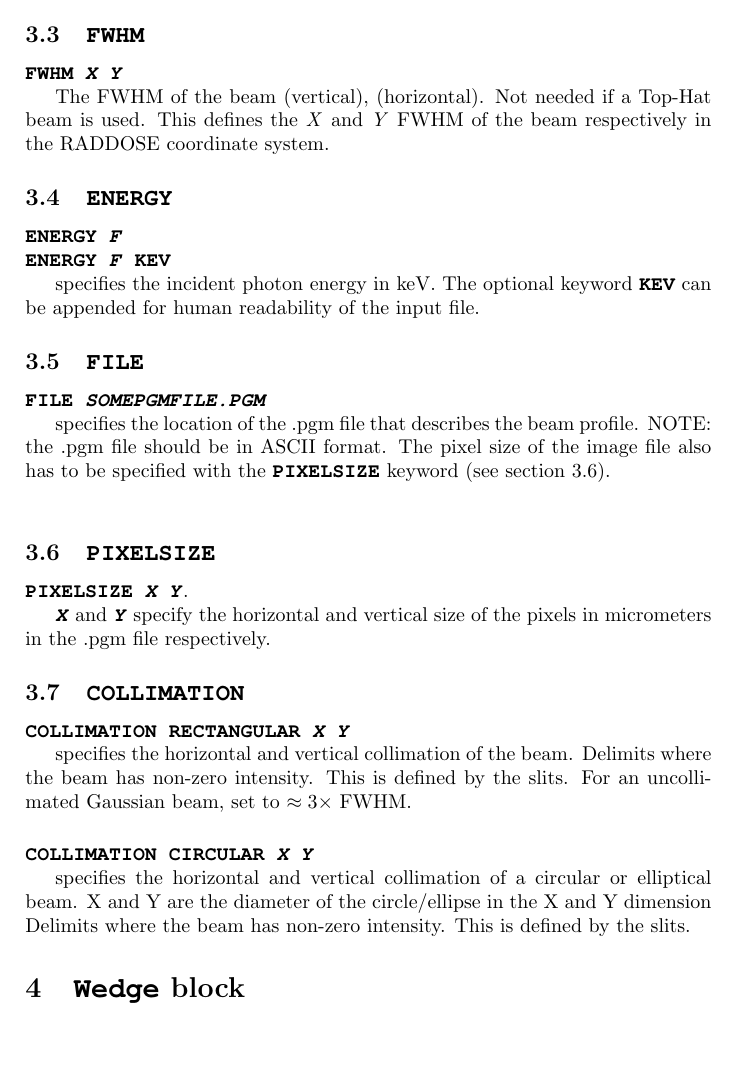
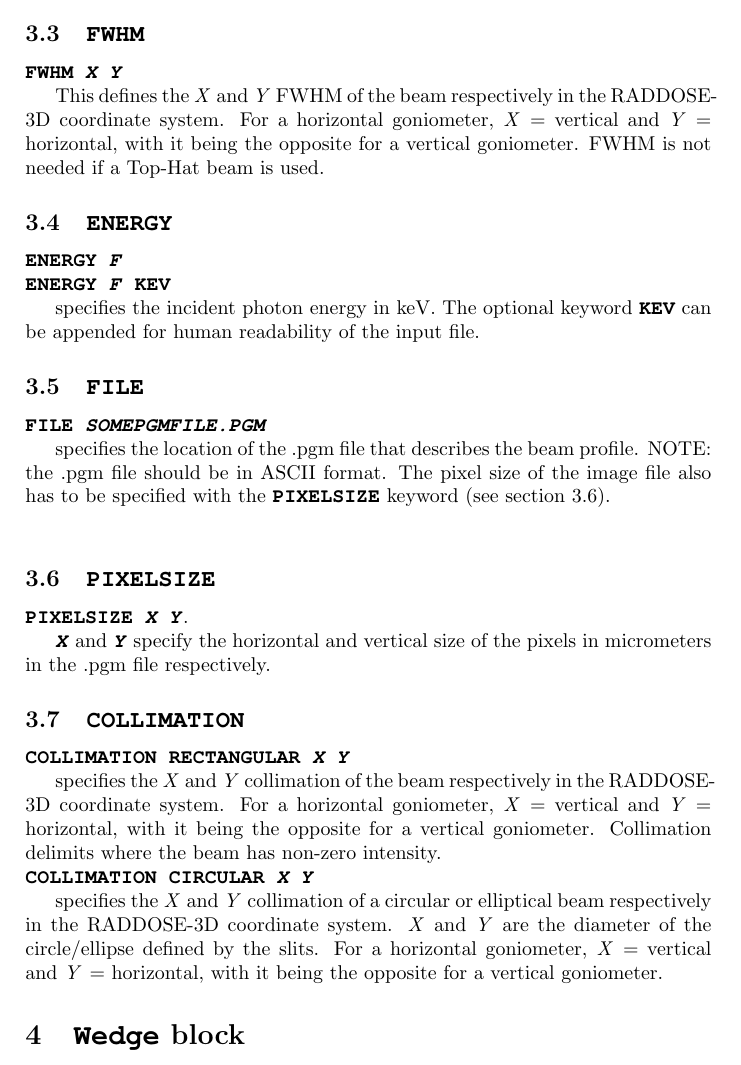
Before and after one commit to GarmanGroup/RADDOSE-3D, a LaTeX document (doc/user-guide.tex): part of page 14 of 15, cut so that both start at the same text, the shorter picture padded with empty space. Compiled offline with pdfLaTeX.

Commit message:
Updated user guide beam specifications

```diff
--- a/doc/user-guide.tex
+++ b/doc/user-guide.tex
@@ -594,8 +594,8 @@
 \label{beamfwhm}
 \noindent \Keyword{FWHM \textit{X Y}}
 
-The FWHM of the beam (vertical), (horizontal). Not needed if a Top-Hat beam is used.
-This defines the \textit{X} and \textit{Y} FWHM of the beam respectively in the RADDOSE coordinate system.
+This defines the \textit{X} and \textit{Y} FWHM of the beam respectively in the RADDOSE-3D coordinate system.
+For a horizontal goniometer, \textit{X} = vertical and \textit{Y} = horizontal, with it being the opposite for a vertical goniometer. FWHM is not needed if a Top-Hat beam is used.
 
 
 \subsection{\Keyword{ENERGY}}
@@ -624,18 +624,14 @@
 
 \noindent \Keyword{COLLIMATION RECTANGULAR \textit{X Y}}
 
-specifies the horizontal and vertical collimation of the beam.
-Delimits where the beam has non-zero intensity.
-This is defined by the slits.
-For an uncollimated Gaussian beam, set to $\approx 3 \times$ FWHM. \SB
+specifies the \textit{X} and \textit{Y} collimation of the beam respectively in the RADDOSE-3D coordinate system.
+For a horizontal goniometer, \textit{X} = vertical and \textit{Y} = horizontal, with it being the opposite for a vertical goniometer.  Collimation delimits where the beam has non-zero intensity.
 
 
 \noindent \Keyword{COLLIMATION CIRCULAR \textit{X Y}}
 
-specifies the horizontal and vertical collimation of a circular or elliptical beam.
-X and Y are the diameter of the circle/ellipse in the X and Y dimension
-Delimits where the beam has non-zero intensity.
-This is defined by the slits.
+specifies the \textit{X} and \textit{Y} collimation of a circular or elliptical beam respectively in the RADDOSE-3D coordinate system.
+\textit{X} and \textit{Y} are the diameter of the circle/ellipse defined by the slits. For a horizontal goniometer, \textit{X} = vertical and \textit{Y} = horizontal, with it being the opposite for a vertical goniometer.
 
 %\noindent \Keyword{COLLIMATION HORIZONTAL \textit{F}}
 %(not supported!)
```
Also changed, not shown: README.md, doc/user-guide.pdf.
